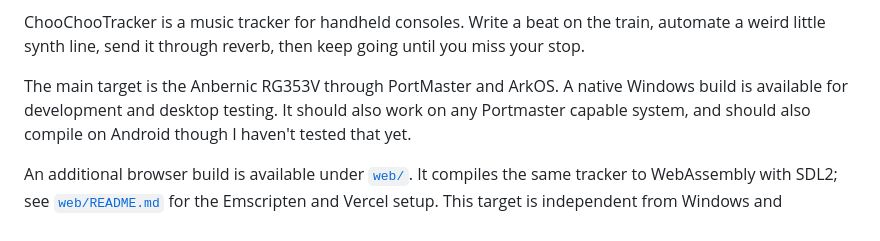
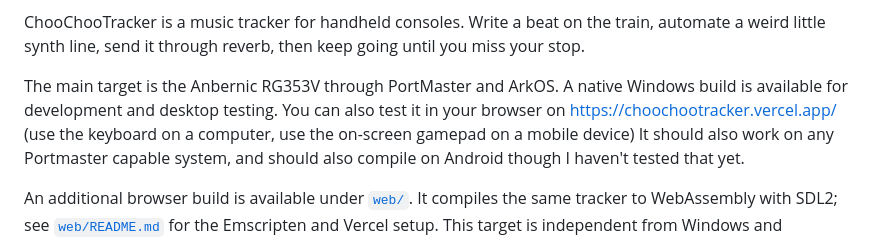
Before and after one commit to paiheulevrai/Choochootracker, a Markdown page: README.md, the part around the change. Rendered like a GitHub page.

Commit message:
Add public web build link

```diff
--- a/README.md
+++ b/README.md
@@ -32,7 +32,9 @@ ChooChooTracker is a fork of [ChipNomad](https://github.com/Megus/chipnomad-trac
 ChooChooTracker is a music tracker for handheld consoles.
 Write a beat on the train, automate a weird little synth line, send it through reverb, then keep going until you miss your stop.
 
-The main target is the Anbernic RG353V through PortMaster and ArkOS. A native Windows build is available for development and desktop testing.
+The main target is the Anbernic RG353V through PortMaster and ArkOS.
+A native Windows build is available for development and desktop testing.
+You can also test it in your browser on https://choochootracker.vercel.app/ (use the keyboard on a computer, use the on-screen gamepad on a mobile device)
 It should also work on any Portmaster capable system, and should also compile on Android though I haven't tested that yet.
 
 An additional browser build is available under [`web/`](web/). It compiles the
```
